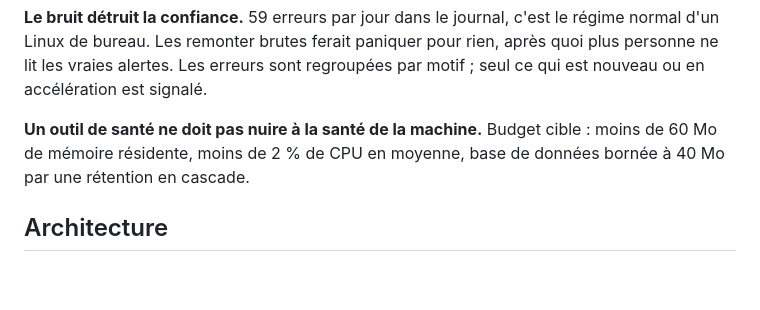
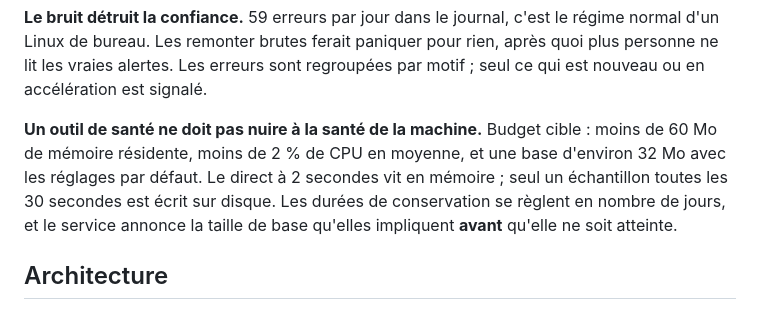
Before and after one commit to prolice/health-console, a Markdown page: README.md, the part around the change. Rendered like a GitHub page; blank space fills up the shorter version.

Commit message:
Rétention configurable en jours et correction du budget de stockage
Les durées de conservation passent en configuration, exprimées en
nombre de jours, avec validation au démarrage, estimation de la taille
projetée et purge à la demande.

Corrige au passage une incohérence du spec : conserver les mesures
brutes à 2 s pendant 48 h représentait ~80 Mo par jour, incompatible
avec le budget annoncé de 40 Mo. Le direct à 2 s vit désormais dans un
tampon mémoire de 360 Kio et seul un échantillon de 30 s est persisté,
avec des clés de métriques normalisées en entiers.

Co-Authored-By: Claude Opus 5 (1M context) <noreply@anthropic.com>

```diff
--- a/README.md
+++ b/README.md
@@ -39,8 +39,11 @@ après quoi plus personne ne lit les vraies alertes. Les erreurs sont regroupée
 motif ; seul ce qui est nouveau ou en accélération est signalé.
 
 **Un outil de santé ne doit pas nuire à la santé de la machine.** Budget cible :
-moins de 60 Mo de mémoire résidente, moins de 2 % de CPU en moyenne, base de
-données bornée à 40 Mo par une rétention en cascade.
+moins de 60 Mo de mémoire résidente, moins de 2 % de CPU en moyenne, et une base
+d'environ 32 Mo avec les réglages par défaut. Le direct à 2 secondes vit en mémoire ;
+seul un échantillon toutes les 30 secondes est écrit sur disque. Les durées de
+conservation se règlent en nombre de jours, et le service annonce la taille de base
+qu'elles impliquent **avant** qu'elle ne soit atteinte.
 
 ## Architecture
 
```
Also changed, not shown: 1 other file.
